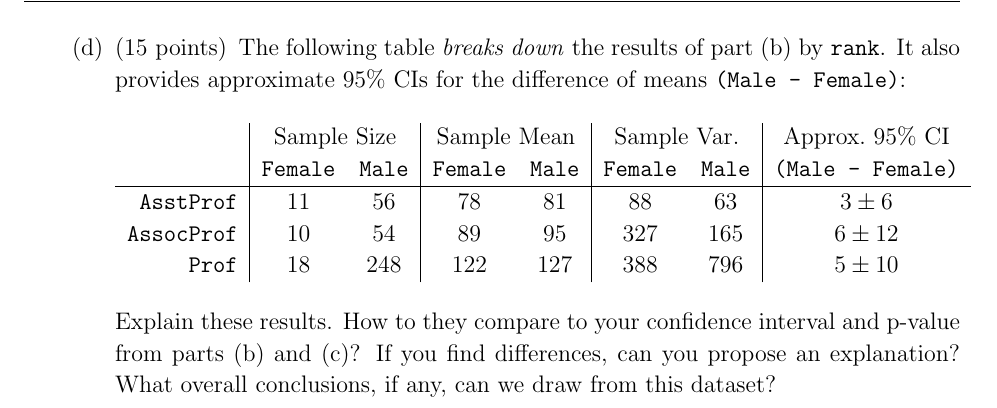
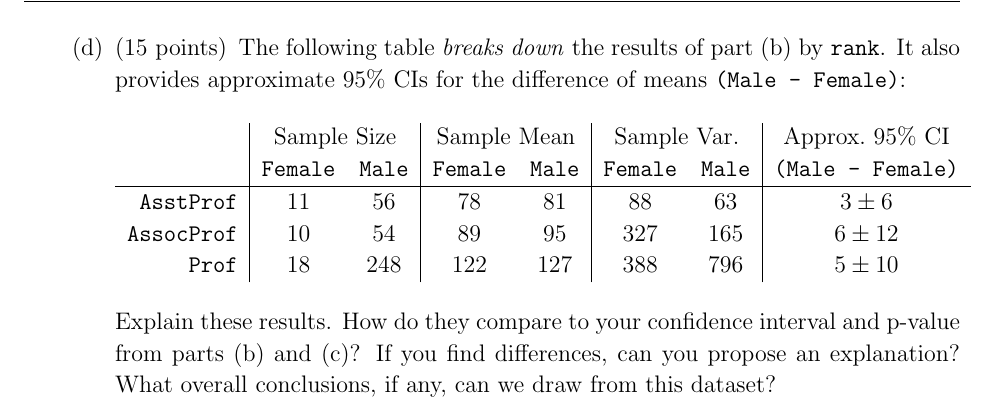
Before and after one commit to fditraglia/Econ103Public, a LaTeX problem sheet (PracticeExams/final_2014_05_07.tex): part of page 6 of 13, cut so that both start at the same text. Compiled offline with pdfLaTeX.

Commit message:
fix typo

```diff
--- a/PracticeExams/final_2014_05_07.tex
+++ b/PracticeExams/final_2014_05_07.tex
@@ -7,7 +7,7 @@
 %\pointsinmargin
 
 %\printanswers
-%\noprintanswers
+\noprintanswers
 
 \pagestyle{headandfoot}
 \runningheadrule
@@ -251,5 +251,5 @@ Each row contains data for a single professor. The column \texttt{rank} is a cat
 	 \end{tabular}
 
 \vspace{1em}
-	 Explain these results. How to they compare to your confidence interval and p-value from parts (b) and (c)? If you find differences, can you propose an explanation? What overall conclusions, if any, can we draw from this dataset?
+	 Explain these results. How do they compare to your confidence interval and p-value from parts (b) and (c)? If you find differences, can you propose an explanation? What overall conclusions, if any, can we draw from this dataset?
 	 \begin{solution}[15.5cm]
```
Also changed, not shown: PracticeExams/final_2014_05_07.pdf, PracticeExams/final_2014_05_07_solutions.pdf, PracticeExams/final_2014_05_07.tex (2 more changed lines).
